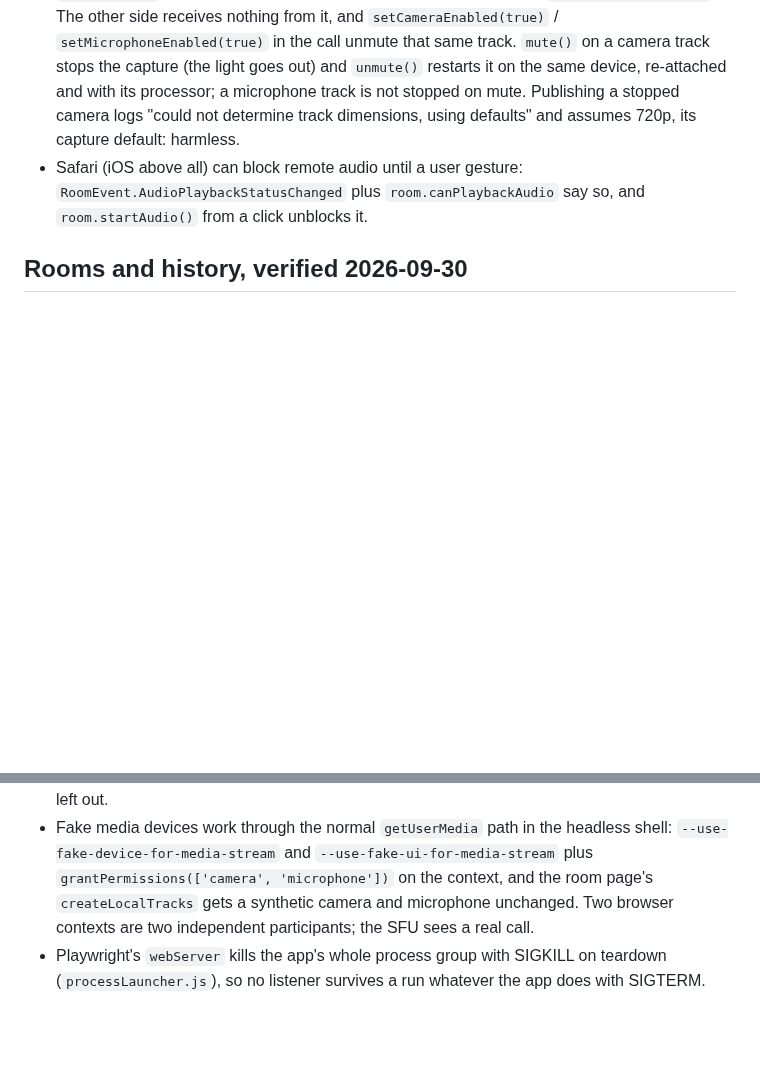
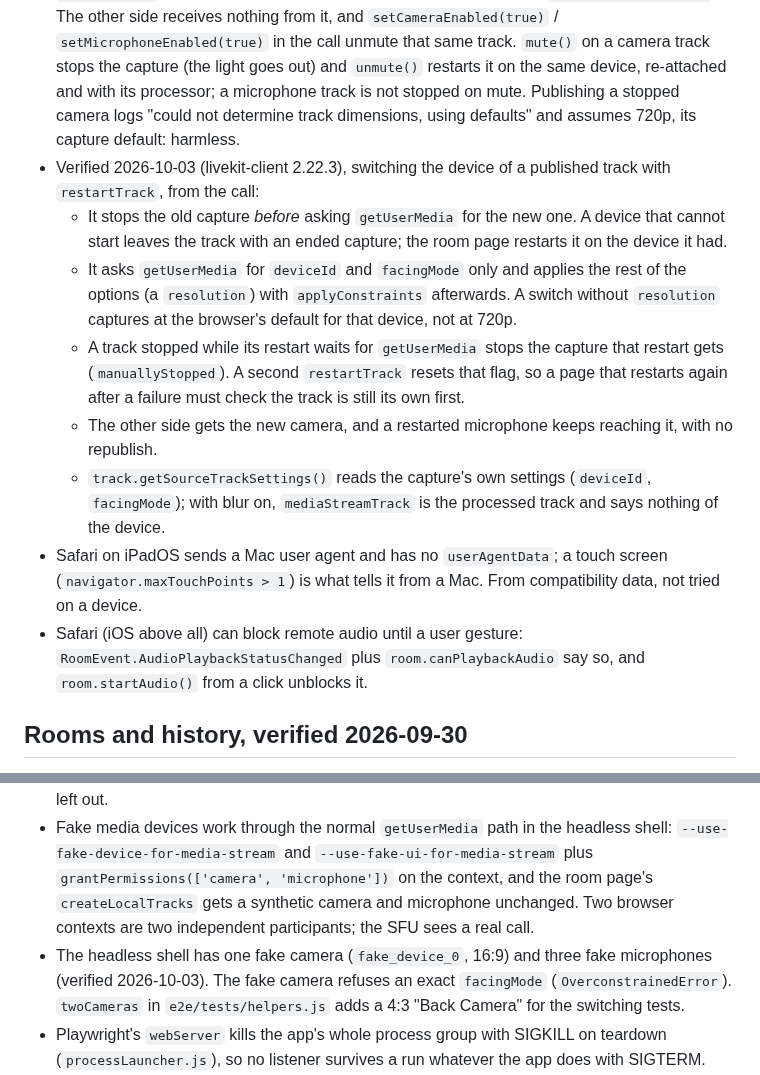
Before and after one commit to abogoyavlensky/quickmeet, a Markdown page: docs/KNOWLEDGE.md, 2 parts joined by grey strips. Drawn GitHub-style; blank space fills up the shorter version.

Commit message:
docs: switching the camera and devices in a call

```diff
--- a/docs/KNOWLEDGE.md
+++ b/docs/KNOWLEDGE.md
@@ -136,6 +136,27 @@ Verified 2026-09-29, for the two-person rule:
   processor; a microphone track is not stopped on mute. Publishing a
   stopped camera logs "could not determine track dimensions, using
   defaults" and assumes 720p, its capture default: harmless.
+- Verified 2026-10-03 (livekit-client 2.22.3), switching the device of a
+  published track with `restartTrack`, from the call:
+  - It stops the old capture *before* asking `getUserMedia` for the new
+    one. A device that cannot start leaves the track with an ended
+    capture; the room page restarts it on the device it had.
+  - It asks `getUserMedia` for `deviceId` and `facingMode` only and
+    applies the rest of the options (a `resolution`) with
+    `applyConstraints` afterwards. A switch without `resolution` captures
+    at the browser's default for that device, not at 720p.
+  - A track stopped while its restart waits for `getUserMedia` stops the
+    capture that restart gets (`manuallyStopped`). A second
+    `restartTrack` resets that flag, so a page that restarts again after
+    a failure must check the track is still its own first.
+  - The other side gets the new camera, and a restarted microphone keeps
+    reaching it, with no republish.
+  - `track.getSourceTrackSettings()` reads the capture's own settings
+    (`deviceId`, `facingMode`); with blur on, `mediaStreamTrack` is the
+    processed track and says nothing of the device.
+- Safari on iPadOS sends a Mac user agent and has no `userAgentData`; a
+  touch screen (`navigator.maxTouchPoints > 1`) is what tells it from a
+  Mac. From compatibility data, not tried on a device.
 - Safari (iOS above all) can block remote audio until a user gesture:
   `RoomEvent.AudioPlaybackStatusChanged` plus `room.canPlaybackAudio`
   say so, and `room.startAudio()` from a click unblocks it.
@@ -320,6 +341,11 @@ built binary, run by `lgx e2e` (2026-09-27).
   'microphone'])` on the context, and the room page's `createLocalTracks`
   gets a synthetic camera and microphone unchanged. Two browser contexts
   are two independent participants; the SFU sees a real call.
+- The headless shell has one fake camera (`fake_device_0`, 16:9) and
+  three fake microphones (verified 2026-10-03). The fake camera refuses
+  an exact `facingMode` (`OverconstrainedError`). `twoCameras` in
+  `e2e/tests/helpers.js` adds a 4:3 "Back Camera" for the switching
+  tests.
 - Playwright's `webServer` kills the app's whole process group with
   SIGKILL on teardown (`processLauncher.js`), so no listener survives a
   run whatever the app does with SIGTERM.
```
Also changed, not shown: docs/ROADMAP.md (+9 -0 lines), docs/plans/2026-10-03-0710-switch-camera-in-call.md (+13 -4 lines).
